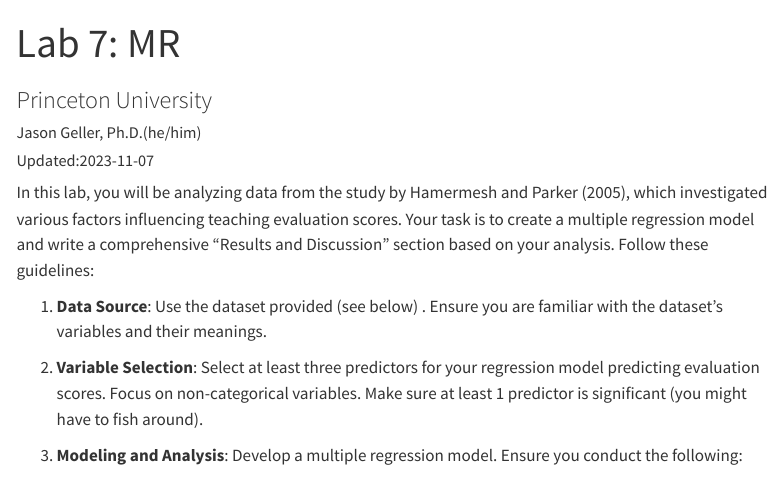
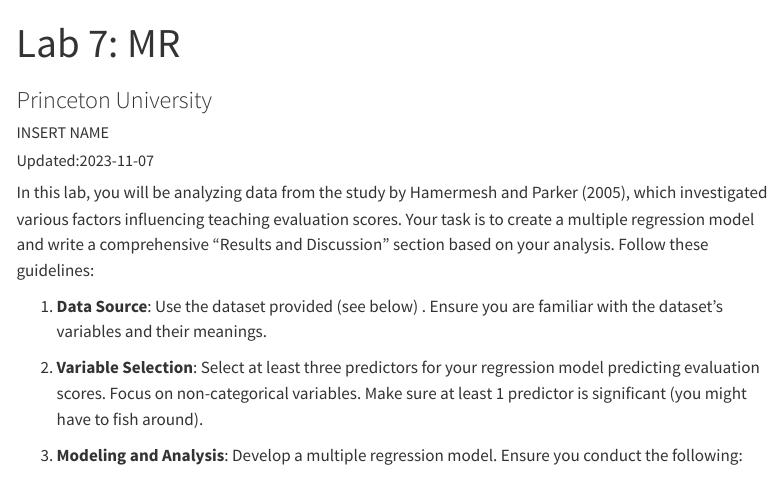
Before and after one commit to jgeller112/Lab7-MR, a Quarto document (Lab7-MR.qmd): the page in a window 1100 px wide, from its top. Rendered offline with R 4.5, knitr and Pandoc in place of Quarto, with nearby package versions; some code elsewhere in the file could not run offline; menus at the side of the page are left out.

Commit message:
update lab

```diff
--- a/Lab7-MR.qmd
+++ b/Lab7-MR.qmd
@@ -1,7 +1,7 @@
 ---
 title: "Lab 7: MR"
 subtitle: "Princeton University"
-author: "Jason Geller, Ph.D.(he/him)"
+author: "INSERT NAME"
 date: 'Updated:`r Sys.Date()`'
 format: html
 toc: true
```
